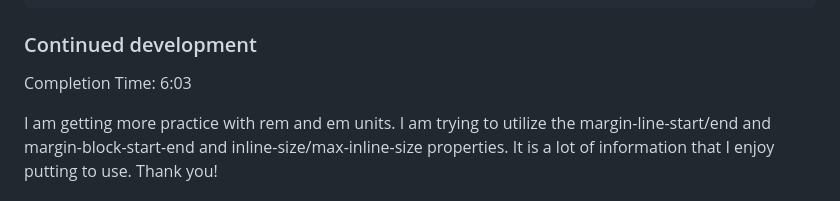
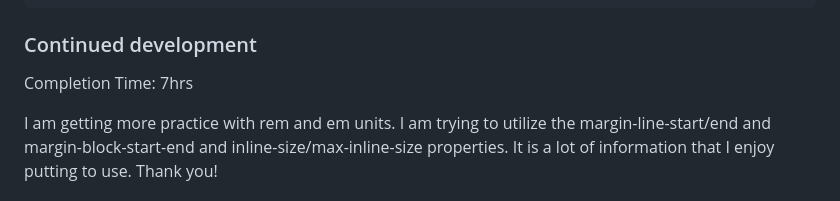
Before and after one commit to BertSki90/four-card-feature-section-project, a Markdown page: README.md, the part around the change. Drawn GitHub-style.

Commit message:
Update to completion time.

```diff
--- a/README.md
+++ b/README.md
@@ -81,7 +81,7 @@ I had the oppertunity to practice with box-shadow. The box-shadow property accep
 
 ### Continued development
 
-Completion Time: 6:03
+Completion Time: 7hrs
 
 I am getting more practice with rem and em units. I am trying to utilize the margin-line-start/end and margin-block-start-end and inline-size/max-inline-size properties. It is a lot of information that I enjoy putting to use. Thank you!
 
```
